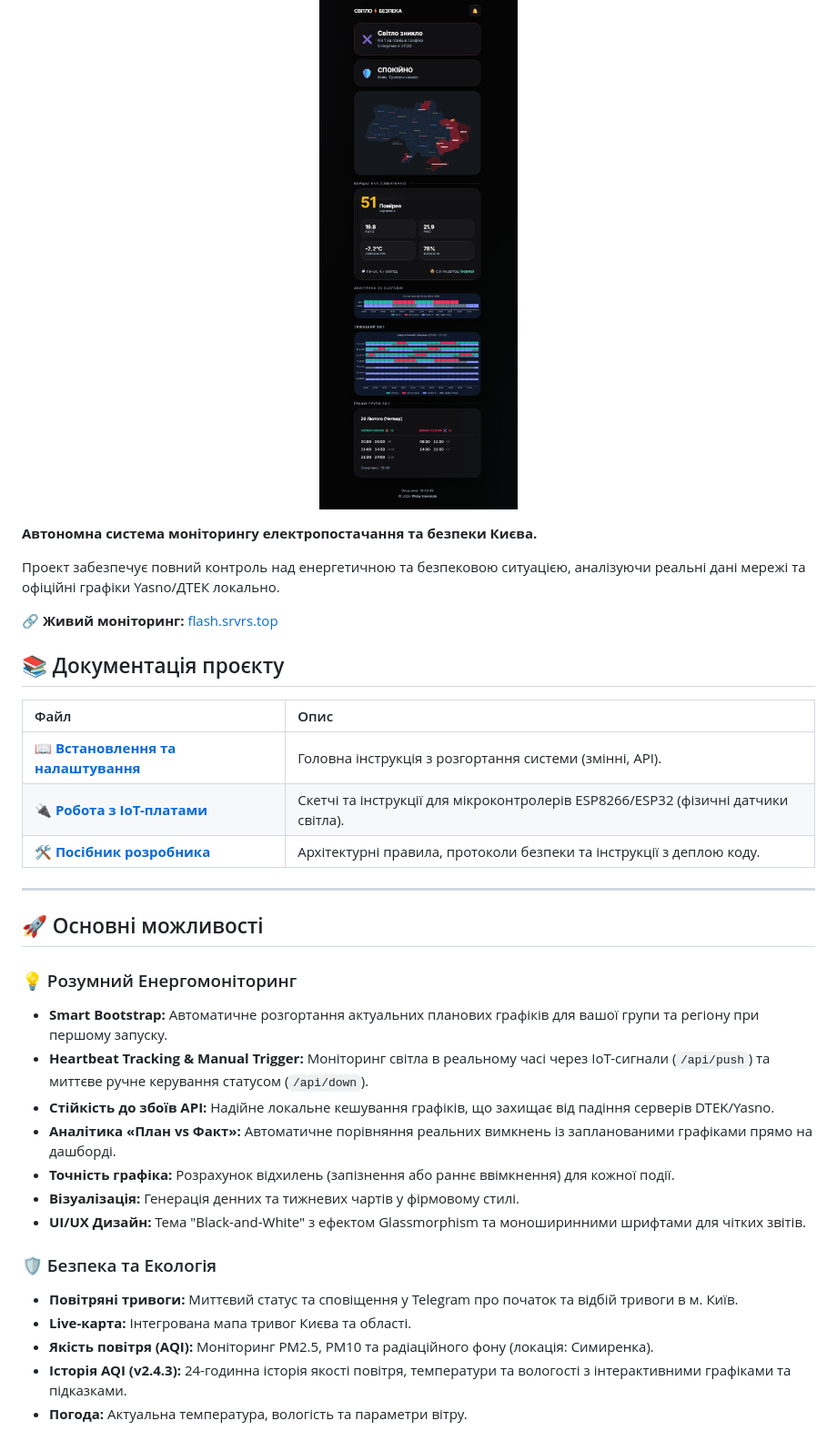
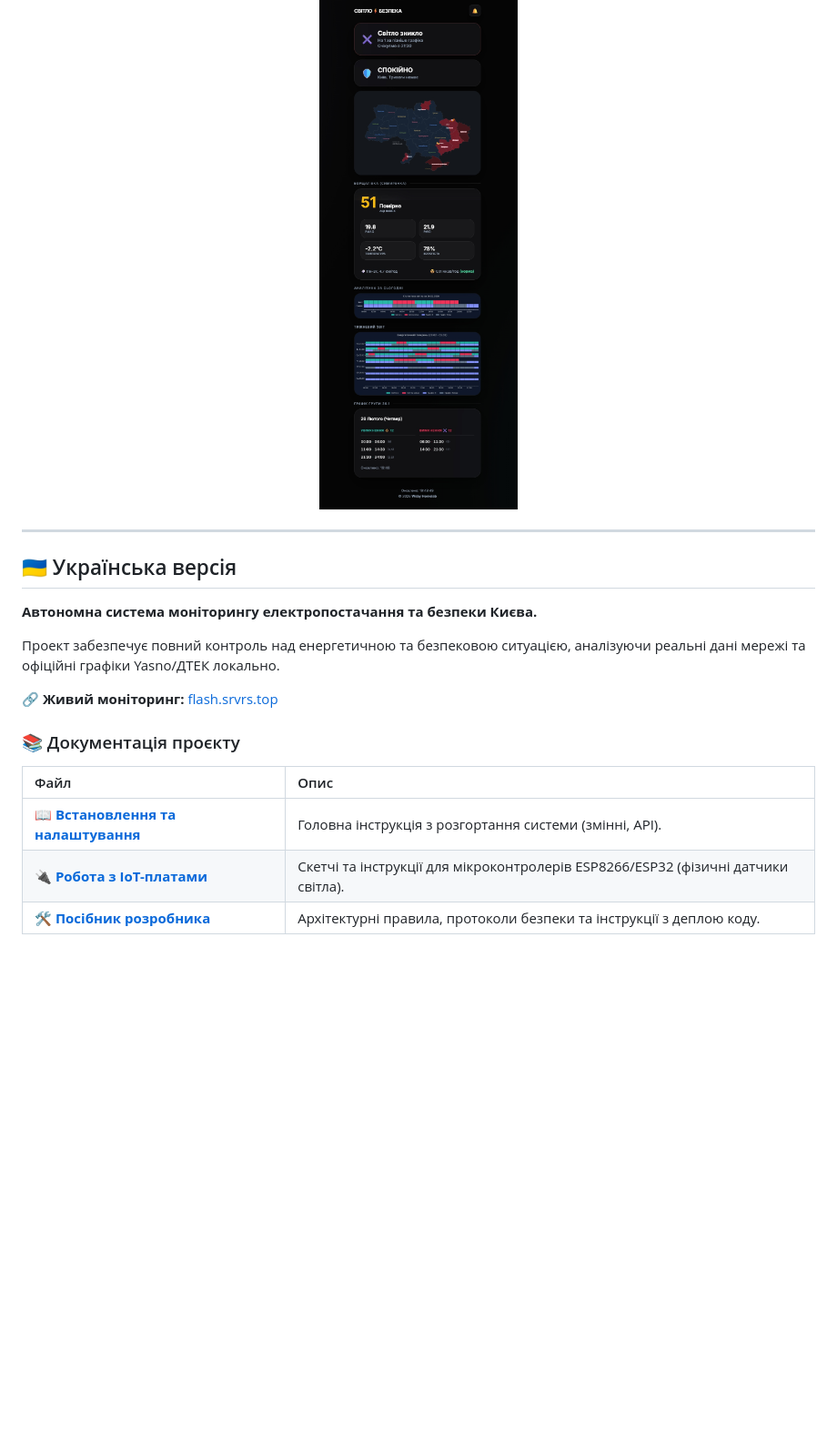
Before and after one commit to weby-homelab/flash-monitor-kyiv, a Markdown page: README.md, the part around one of its changes. Shown at 91% size. Drawn GitHub-style; blank space fills up the shorter version.

```diff
--- a/README.md
+++ b/README.md
@@ -22,36 +22,20 @@
   <img src="https://raw.githubusercontent.com/weby-homelab/flash-monitor-kyiv/main/dashboard_preview.jpg" alt="СВІТЛО⚡️ БЕЗПЕКА Dashboard Preview" width="100%">
 </p>
 
+---
+
+## 🇺🇦 Українська версія
+
 **Автономна система моніторингу електропостачання та безпеки Києва.**
 
 Проект забезпечує повний контроль над енергетичною та безпековою ситуацією, аналізуючи реальні дані мережі та офіційні графіки Yasno/ДТЕК локально.
 
 🔗 **Живий моніторинг:** [flash.srvrs.top](https://flash.srvrs.top/)
 
-## 📚 Документація проєкту
+### 📚 Документація проєкту
 | Файл | Опис |
 | :--- | :--- |
 | 📖 **[Встановлення та налаштування](INSTRUCTIONS_INSTALL.md)** | Головна інструкція з розгортання системи (змінні, API). |
 | 🔌 **[Робота з IoT-платами](INSTRUCTIONS.md)** | Скетчі та інструкції для мікроконтролерів ESP8266/ESP32 (фізичні датчики світла). |
 | 🛠️ **[Посібник розробника](DEVELOPMENT.md)** | Архітектурні правила, протоколи безпеки та інструкції з деплою коду. |
 
----
-
-## 🚀 Основні можливості
-
-### 💡 Розумний Енергомоніторинг
-- **Smart Bootstrap:** Автоматичне розгортання актуальних планових графіків для вашої групи та регіону при першому запуску.
-- **Heartbeat Tracking & Manual Trigger:** Моніторинг світла в реальному часі через IoT-сигнали (`/api/push`) та миттєве ручне керування статусом (`/api/down`).
-- **Стійкість до збоїв API:** Надійне локальне кешування графіків, що захищає від падіння серверів DTEK/Yasno.
-- **Аналітика «План vs Факт»:** Автоматичне порівняння реальних вимкнень із запланованими графіками прямо на дашборді.
-- **Точність графіка:** Розрахунок відхилень (запізнення або раннє ввімкнення) для кожної події.
-- **Візуалізація:** Генерація денних та тижневих чартів у фірмовому стилі.
-- **UI/UX Дизайн:** Тема "Black-and-White" з ефектом Glassmorphism та моноширинними шрифтами для чітких звітів.
-
-### 🛡️ Безпека та Екологія
-- **Повітряні тривоги:** Миттєвий статус та сповіщення у Telegram про початок та відбій тривоги в м. Київ.
-- **Live-карта:** Інтегрована мапа тривог Києва та області.
-- **Якість повітря (AQI):** Моніторинг PM2.5, PM10 та радіаційного фону (локація: Симиренка).
-- **Історія AQI (v2.4.3):** 24-годинна історія якості повітря, температури та вологості з інтерактивними графіками та підказками.
-- **Погода:** Актуальна температура, вологість та параметри вітру.
-
```
Also changed, not shown: other parts of README.md (+56 -68 lines).
